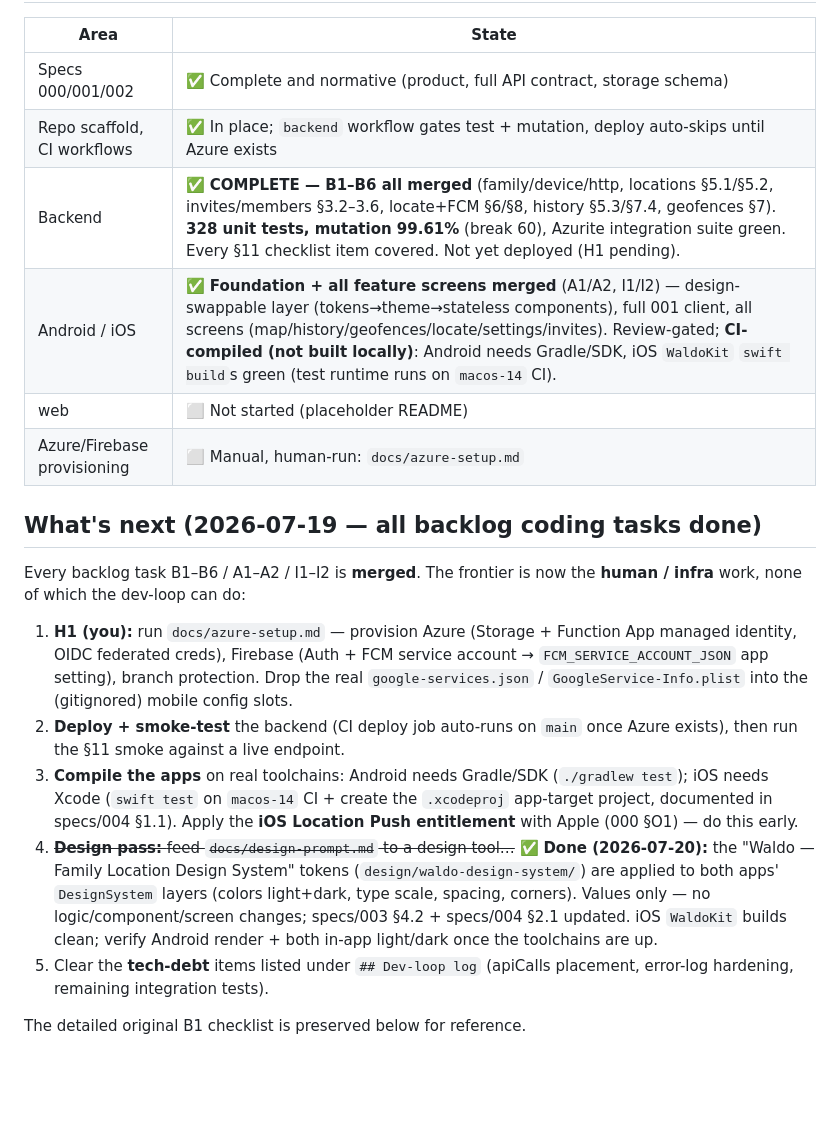
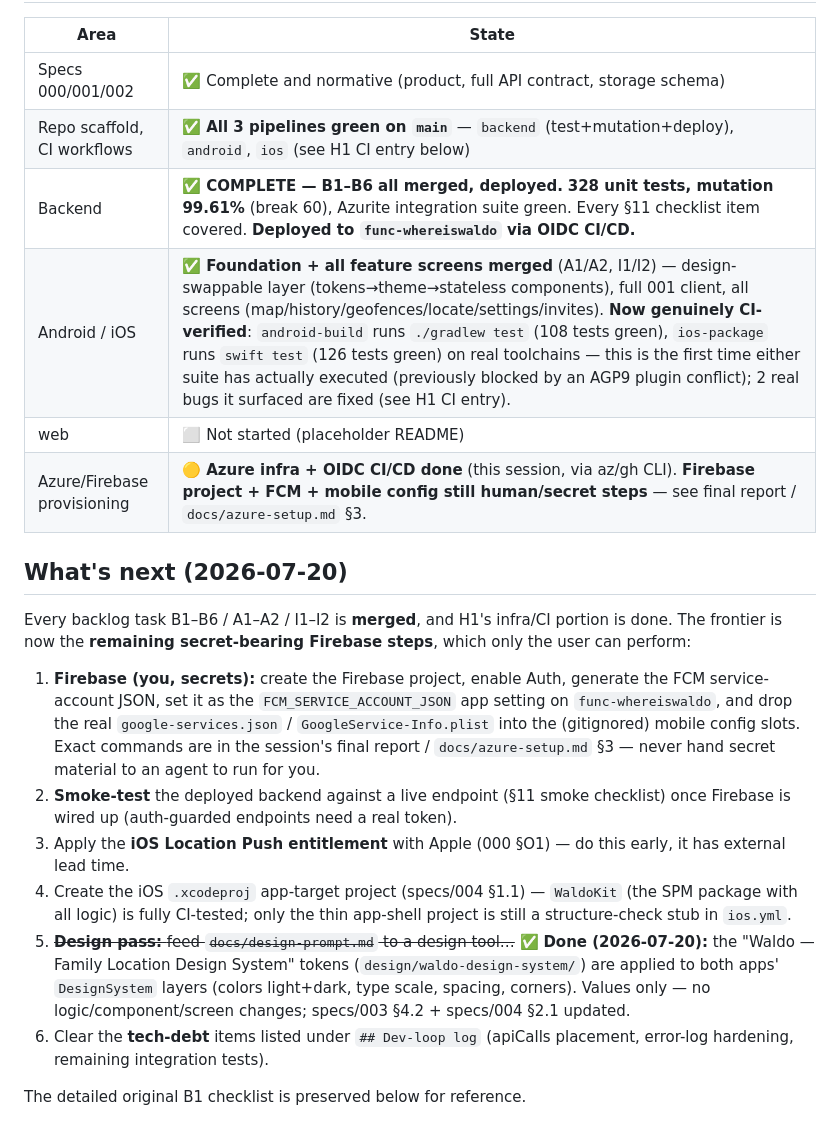
Before and after one commit to waldo1001/WhereIsWaldo, a Markdown page: docs/implementation-handoff.md, the part around one of its changes. Drawn GitHub-style; blank space fills up the shorter version.

```diff
--- a/docs/implementation-handoff.md
+++ b/docs/implementation-handoff.md
@@ -7,21 +7,22 @@
 | Area | State |
 |---|---|
 | Specs 000/001/002 | ✅ Complete and normative (product, full API contract, storage schema) |
-| Repo scaffold, CI workflows | ✅ In place; `backend` workflow gates test + mutation, deploy auto-skips until Azure exists |
-| Backend | ✅ **COMPLETE — B1–B6 all merged** (family/device/http, locations §5.1/§5.2, invites/members §3.2–3.6, locate+FCM §6/§8, history §5.3/§7.4, geofences §7). **328 unit tests, mutation 99.61%** (break 60), Azurite integration suite green. Every §11 checklist item covered. Not yet deployed (H1 pending). |
-| Android / iOS | ✅ **Foundation + all feature screens merged** (A1/A2, I1/I2) — design-swappable layer (tokens→theme→stateless components), full 001 client, all screens (map/history/geofences/locate/settings/invites). Review-gated; **CI-compiled (not built locally)**: Android needs Gradle/SDK, iOS `WaldoKit` `swift build`s green (test runtime runs on `macos-14` CI). |
+| Repo scaffold, CI workflows | ✅ **All 3 pipelines green on `main`** — `backend` (test+mutation+deploy), `android`, `ios` (see H1 CI entry below) |
+| Backend | ✅ **COMPLETE — B1–B6 all merged, deployed.** **328 unit tests, mutation 99.61%** (break 60), Azurite integration suite green. Every §11 checklist item covered. **Deployed to `func-whereiswaldo` via OIDC CI/CD.** |
+| Android / iOS | ✅ **Foundation + all feature screens merged** (A1/A2, I1/I2) — design-swappable layer (tokens→theme→stateless components), full 001 client, all screens (map/history/geofences/locate/settings/invites). **Now genuinely CI-verified**: `android-build` runs `./gradlew test` (108 tests green), `ios-package` runs `swift test` (126 tests green) on real toolchains — this is the first time either suite has actually executed (previously blocked by an AGP9 plugin conflict); 2 real bugs it surfaced are fixed (see H1 CI entry). |
 | web | ⬜ Not started (placeholder README) |
-| Azure/Firebase provisioning | ⬜ Manual, human-run: `docs/azure-setup.md` |
+| Azure/Firebase provisioning | 🟡 **Azure infra + OIDC CI/CD done** (this session, via az/gh CLI). **Firebase project + FCM + mobile config still human/secret steps** — see final report / `docs/azure-setup.md` §3. |
 
-## What's next (2026-07-19 — all backlog coding tasks done)
+## What's next (2026-07-20)
 
-Every backlog task B1–B6 / A1–A2 / I1–I2 is **merged**. The frontier is now the **human / infra** work, none of which the dev-loop can do:
+Every backlog task B1–B6 / A1–A2 / I1–I2 is **merged**, and H1's infra/CI portion is done. The frontier is now the **remaining secret-bearing Firebase steps**, which only the user can perform:
 
-1. **H1 (you):** run `docs/azure-setup.md` — provision Azure (Storage + Function App managed identity, OIDC federated creds), Firebase (Auth + FCM service account → `FCM_SERVICE_ACCOUNT_JSON` app setting), branch protection. Drop the real `google-services.json` / `GoogleService-Info.plist` into the (gitignored) mobile config slots.
-2. **Deploy + smoke-test** the backend (CI deploy job auto-runs on `main` once Azure exists), then run the §11 smoke against a live endpoint.
-3. **Compile the apps** on real toolchains: Android needs Gradle/SDK (`./gradlew test`); iOS needs Xcode (`swift test` on `macos-14` CI + create the `.xcodeproj` app-target project, documented in specs/004 §1.1). Apply the **iOS Location Push entitlement** with Apple (000 §O1) — do this early.
-4. ~~**Design pass:** feed `docs/design-prompt.md` to a design tool…~~ ✅ **Done (2026-07-20):** the "Waldo — Family Location Design System" tokens (`design/waldo-design-system/`) are applied to both apps' `DesignSystem` layers (colors light+dark, type scale, spacing, corners). Values only — no logic/component/screen changes; specs/003 §4.2 + specs/004 §2.1 updated. iOS `WaldoKit` builds clean; verify Android render + both in-app light/dark once the toolchains are up.
-5. Clear the **tech-debt** items listed under `## Dev-loop log` (apiCalls placement, error-log hardening, remaining integration tests).
+1. **Firebase (you, secrets):** create the Firebase project, enable Auth, generate the FCM service-account JSON, set it as the `FCM_SERVICE_ACCOUNT_JSON` app setting on `func-whereiswaldo`, and drop the real `google-services.json` / `GoogleService-Info.plist` into the (gitignored) mobile config slots. Exact commands are in the session's final report / `docs/azure-setup.md` §3 — never hand secret material to an agent to run for you.
+2. **Smoke-test** the deployed backend against a live endpoint (§11 smoke checklist) once Firebase is wired up (auth-guarded endpoints need a real token).
+3. Apply the **iOS Location Push entitlement** with Apple (000 §O1) — do this early, it has external lead time.
+4. Create the iOS `.xcodeproj` app-target project (specs/004 §1.1) — `WaldoKit` (the SPM package with all logic) is fully CI-tested; only the thin app-shell project is still a structure-check stub in `ios.yml`.
+5. ~~**Design pass:** feed `docs/design-prompt.md` to a design tool…~~ ✅ **Done (2026-07-20):** the "Waldo — Family Location Design System" tokens (`design/waldo-design-system/`) are applied to both apps' `DesignSystem` layers (colors light+dark, type scale, spacing, corners). Values only — no logic/component/screen changes; specs/003 §4.2 + specs/004 §2.1 updated.
+6. Clear the **tech-debt** items listed under `## Dev-loop log` (apiCalls placement, error-log hardening, remaining integration tests).
 
 The detailed original B1 checklist is preserved below for reference.
 
```
Also changed, not shown: other parts of docs/implementation-handoff.md (+16 -3 lines).
